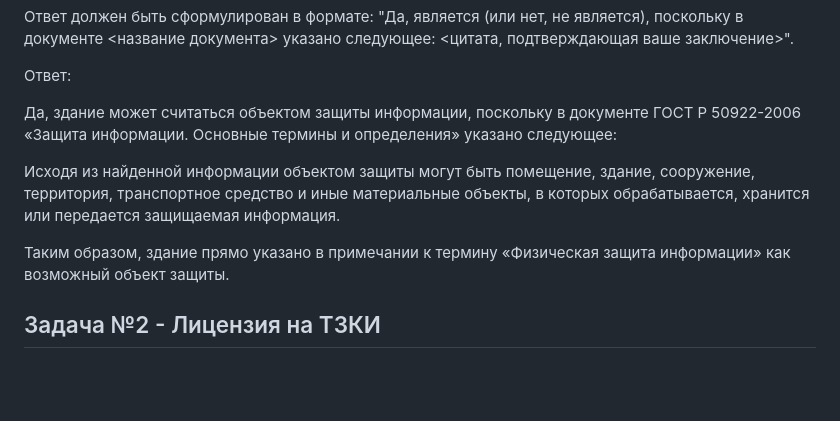
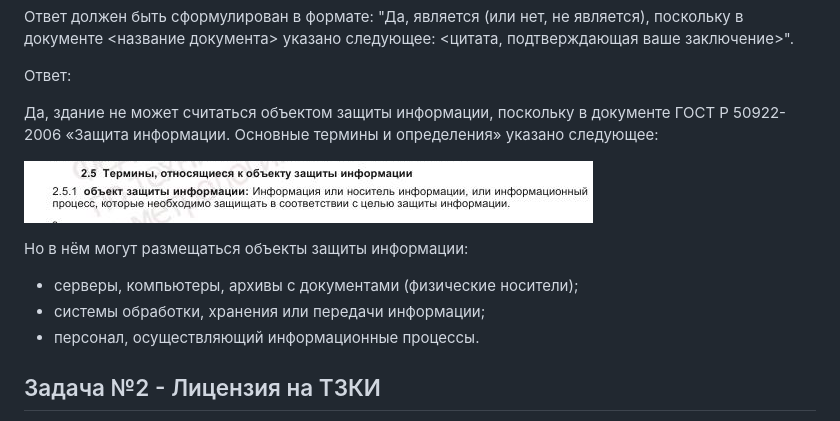
Before and after one commit to araiserick/infosec, a Markdown page: lesson4/README.md, the part around the change. GitHub-like rendering; pictures changed too: lesson4/image.png (added); blank space fills up the shorter version.

Commit message:
lesson4

```diff
--- a/lesson4/README.md
+++ b/lesson4/README.md
@@ -20,11 +20,16 @@
 
 Ответ:
 
-Да, здание может считаться объектом защиты информации, поскольку в документе ГОСТ Р 50922-2006 «Защита информации. Основные термины и определения» указано следующее:
+Да, здание не может считаться объектом защиты информации, поскольку в документе ГОСТ Р 50922-2006 «Защита информации. Основные термины и определения» указано следующее:
 
-Исходя из найденной информации объектом защиты могут быть помещение, здание, сооружение, территория, транспортное средство и иные материальные объекты, в которых обрабатывается, хранится или передается защищаемая информация.
+<!-- Исходя из найденной информации объектом защиты могут быть помещение, здание, сооружение, территория, транспортное средство и иные материальные объекты, в которых обрабатывается, хранится или передается защищаемая информация.  -->
+![alt text](image.png)
 
-Таким образом, здание прямо указано в примечании к термину «Физическая защита информации» как возможный объект защиты.
+Но в нём могут размещаться объекты защиты информации:
+
+- серверы, компьютеры, архивы с документами (физические носители);
+- системы обработки, хранения или передачи информации;
+- персонал, осуществляющий информационные процессы.
 
 ## Задача №2 - Лицензия на ТЗКИ
 
```
